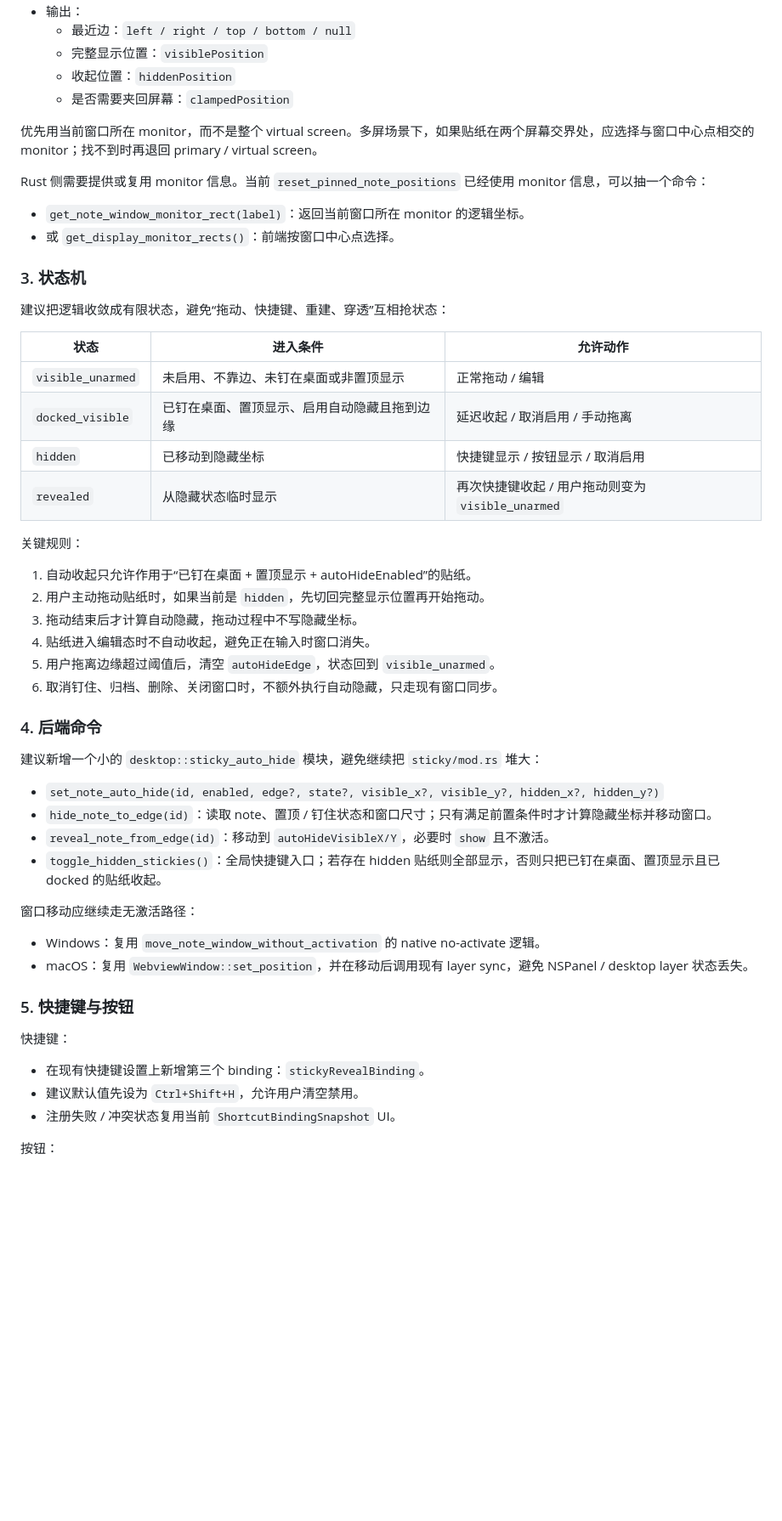
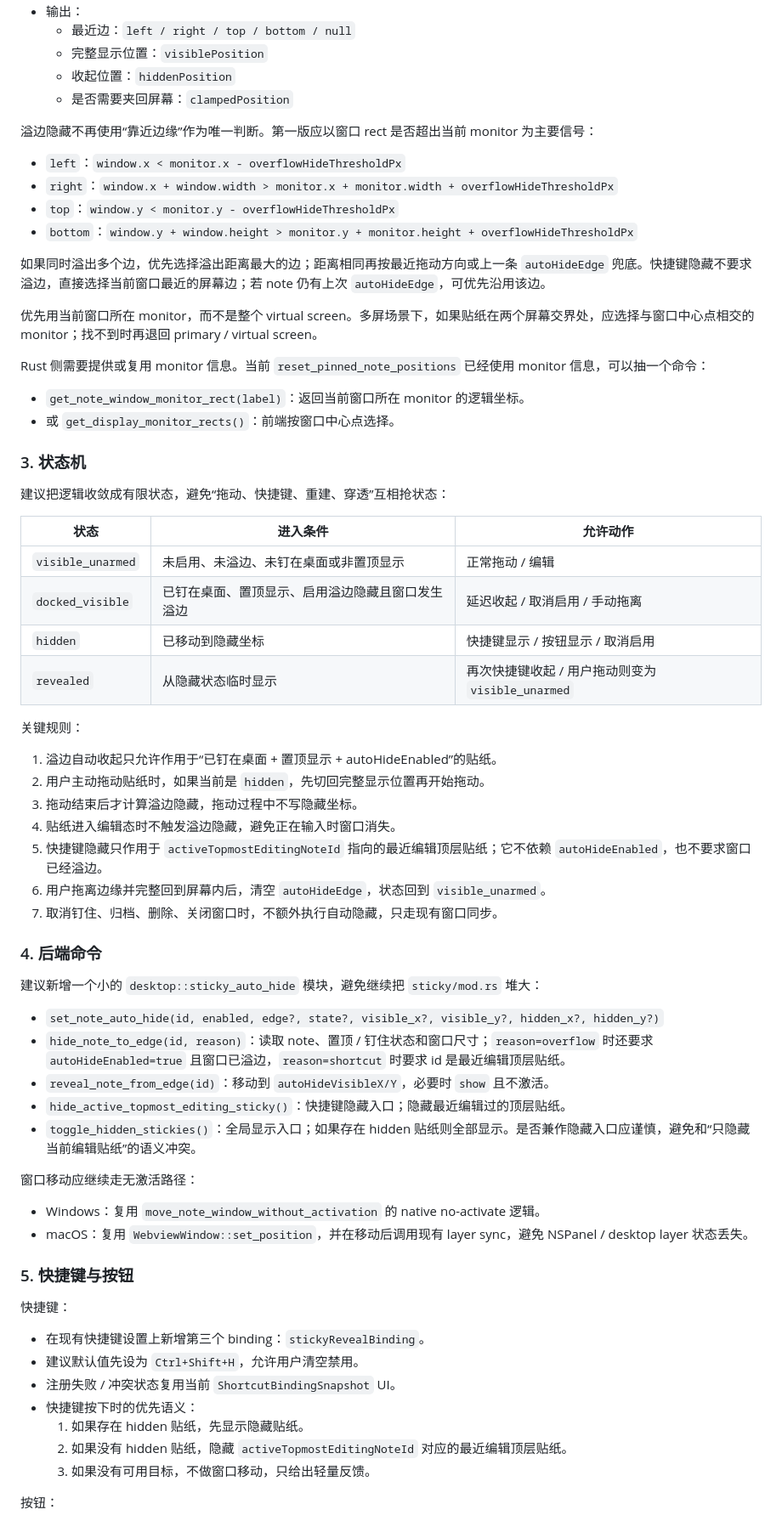
Before and after one commit to sqmw/desk_tidy_sticky, a Markdown page: docs/ui/2026-07-04-sticky-edge-auto-hide-plan.md, the part around one of its changes. Shown at 85% size. Rendered like a GitHub page; blank space fills up the shorter version.

Commit message:
Document sticky hide trigger modes

```diff
--- a/docs/ui/2026-07-04-sticky-edge-auto-hide-plan.md
+++ b/docs/ui/2026-07-04-sticky-edge-auto-hide-plan.md
@@ -94,6 +107,15 @@
   - 完整显示位置：`visiblePosition`
   - 收起位置：`hiddenPosition`
   - 是否需要夹回屏幕：`clampedPosition`
+
+溢边隐藏不再使用“靠近边缘”作为唯一判断。第一版应以窗口 rect 是否超出当前 monitor 为主要信号：
+
+- `left`：`window.x < monitor.x - overflowHideThresholdPx`
+- `right`：`window.x + window.width > monitor.x + monitor.width + overflowHideThresholdPx`
+- `top`：`window.y < monitor.y - overflowHideThresholdPx`
+- `bottom`：`window.y + window.height > monitor.y + monitor.height + overflowHideThresholdPx`
+
+如果同时溢出多个边，优先选择溢出距离最大的边；距离相同再按最近拖动方向或上一条 `autoHideEdge` 兜底。快捷键隐藏不要求溢边，直接选择当前窗口最近的屏幕边；若 note 仍有上次 `autoHideEdge`，可优先沿用该边。
 
 优先用当前窗口所在 monitor，而不是整个 virtual screen。多屏场景下，如果贴纸在两个屏幕交界处，应选择与窗口中心点相交的 monitor；找不到时再退回 primary / virtual screen。
 
@@ -108,28 +130,30 @@ Rust 侧需要提供或复用 monitor 信息。当前 `reset_pinned_note_positio
 
 | 状态 | 进入条件 | 允许动作 |
 |---|---|---|
-| `visible_unarmed` | 未启用、不靠边、未钉在桌面或非置顶显示 | 正常拖动 / 编辑 |
-| `docked_visible` | 已钉在桌面、置顶显示、启用自动隐藏且拖到边缘 | 延迟收起 / 取消启用 / 手动拖离 |
+| `visible_unarmed` | 未启用、未溢边、未钉在桌面或非置顶显示 | 正常拖动 / 编辑 |
+| `docked_visible` | 已钉在桌面、置顶显示、启用溢边隐藏且窗口发生溢边 | 延迟收起 / 取消启用 / 手动拖离 |
 | `hidden` | 已移动到隐藏坐标 | 快捷键显示 / 按钮显示 / 取消启用 |
 | `revealed` | 从隐藏状态临时显示 | 再次快捷键收起 / 用户拖动则变为 `visible_unarmed` |
 
 关键规则：
 
-1. 自动收起只允许作用于“已钉在桌面 + 置顶显示 + autoHideEnabled”的贴纸。
+1. 溢边自动收起只允许作用于“已钉在桌面 + 置顶显示 + autoHideEnabled”的贴纸。
 2. 用户主动拖动贴纸时，如果当前是 `hidden`，先切回完整显示位置再开始拖动。
-3. 拖动结束后才计算自动隐藏，拖动过程中不写隐藏坐标。
-4. 贴纸进入编辑态时不自动收起，避免正在输入时窗口消失。
-5. 用户拖离边缘超过阈值后，清空 `autoHideEdge`，状态回到 `visible_unarmed`。
-6. 取消钉住、归档、删除、关闭窗口时，不额外执行自动隐藏，只走现有窗口同步。
+3. 拖动结束后才计算溢边隐藏，拖动过程中不写隐藏坐标。
+4. 贴纸进入编辑态时不触发溢边隐藏，避免正在输入时窗口消失。
+5. 快捷键隐藏只作用于 `activeTopmostEditingNoteId` 指向的最近编辑顶层贴纸；它不依赖 `autoHideEnabled`，也不要求窗口已经溢边。
+6. 用户拖离边缘并完整回到屏幕内后，清空 `autoHideEdge`，状态回到 `visible_unarmed`。
+7. 取消钉住、归档、删除、关闭窗口时，不额外执行自动隐藏，只走现有窗口同步。
 
 ### 4. 后端命令
 
 建议新增一个小的 `desktop::sticky_auto_hide` 模块，避免继续把 `sticky/mod.rs` 堆大：
 
 - `set_note_auto_hide(id, enabled, edge?, state?, visible_x?, visible_y?, hidden_x?, hidden_y?)`
-- `hide_note_to_edge(id)`：读取 note、置顶 / 钉住状态和窗口尺寸；只有满足前置条件时才计算隐藏坐标并移动窗口。
+- `hide_note_to_edge(id, reason)`：读取 note、置顶 / 钉住状态和窗口尺寸；`reason=overflow` 时还要求 `autoHideEnabled=true` 且窗口已溢边，`reason=shortcut` 时要求 id 是最近编辑顶层贴纸。
 - `reveal_note_from_edge(id)`：移动到 `autoHideVisibleX/Y`，必要时 `show` 且不激活。
-- `toggle_hidden_stickies()`：全局快捷键入口；若存在 hidden 贴纸则全部显示，否则只把已钉在桌面、置顶显示且已 docked 的贴纸收起。
+- `hide_active_topmost_editing_sticky()`：快捷键隐藏入口；隐藏最近编辑过的顶层贴纸。
+- `toggle_hidden_stickies()`：全局显示入口；如果存在 hidden 贴纸则全部显示。是否兼作隐藏入口应谨慎，避免和“只隐藏当前编辑贴纸”的语义冲突。
 
 窗口移动应继续走无激活路径：
 
@@ -143,6 +167,10 @@ Rust 侧需要提供或复用 monitor 信息。当前 `reset_pinned_note_positio
 - 在现有快捷键设置上新增第三个 binding：`stickyRevealBinding`。
 - 建议默认值先设为 `Ctrl+Shift+H`，允许用户清空禁用。
 - 注册失败 / 冲突状态复用当前 `ShortcutBindingSnapshot` UI。
+- 快捷键按下时的优先语义：
+  1. 如果存在 hidden 贴纸，先显示隐藏贴纸。
+  2. 如果没有 hidden 贴纸，隐藏 `activeTopmostEditingNoteId` 对应的最近编辑顶层贴纸。
+  3. 如果没有可用目标，不做窗口移动，只给出轻量反馈。
 
 按钮：
 
```
Also changed, not shown: other parts of docs/ui/2026-07-04-sticky-edge-auto-hide-plan.md (+45 -23 lines), docs/TODO.md (+3 -3 lines).
